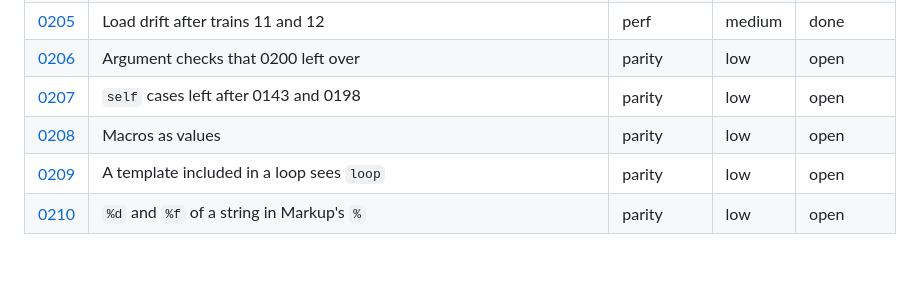
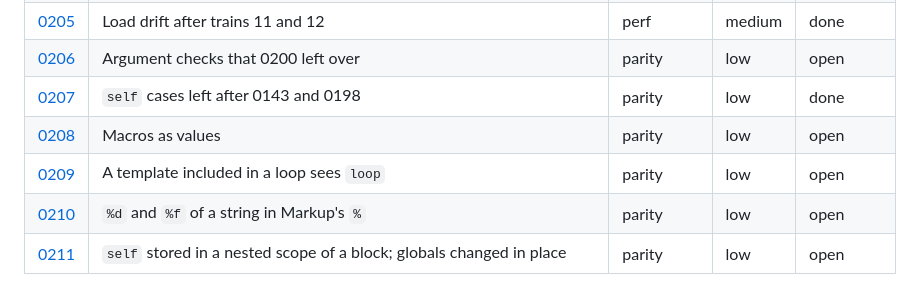
Before and after one commit to jinja2cpp/Jinja2Cpp, a Markdown page: docs/tasks/README.md, the part around the change. GitHub-like rendering; blank space fills up the shorter version.

Commit message:
Regenerate task index and parity summary for train 18
Co-Authored-By: Claude Sonnet 5.5 <noreply@anthropic.com>
Claude-Session: https://claude.ai/code/session_01DTQTriEsFrrBgcYNKDUUF4

```diff
--- a/docs/tasks/README.md
+++ b/docs/tasks/README.md
@@ -276,7 +276,8 @@ files go under `touches` (0012 and 0024 each rewrite about a hundred rows).
 | [0204](0204-deep-value-check-render-cost.md) | Render cost of the deep-value stack checks and trashcan release (0093) | perf | low | open |
 | [0205](0205-load-drift-0168-0193.md) | Load drift after trains 11 and 12 | perf | medium | done |
 | [0206](0206-call-argument-leftovers.md) | Argument checks that 0200 left over | parity | low | open |
-| [0207](0207-self-frame-leftovers.md) | `self` cases left after 0143 and 0198 | parity | low | open |
+| [0207](0207-self-frame-leftovers.md) | `self` cases left after 0143 and 0198 | parity | low | done |
 | [0208](0208-macro-value-gaps.md) | Macros as values | parity | low | open |
 | [0209](0209-include-sees-loop.md) | A template included in a loop sees `loop` | parity | low | open |
 | [0210](0210-markup-percent-int-of-string.md) | `%d` and `%f` of a string in Markup's `%` | parity | low | open |
+| [0211](0211-self-nested-store-and-globals.md) | `self` stored in a nested scope of a block; globals changed in place | parity | low | open |
```
Also changed, not shown: docs/parity.md (+3 -3 lines).
